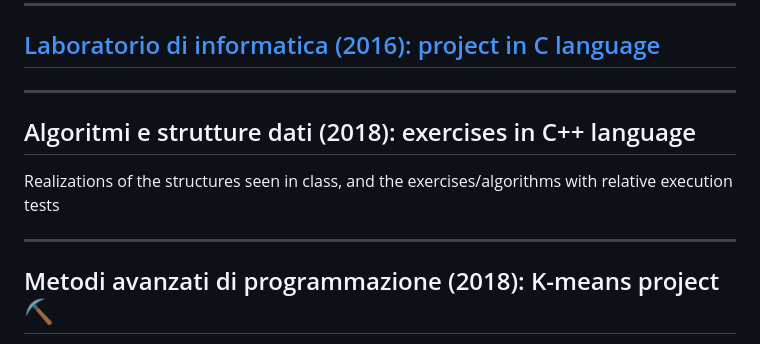
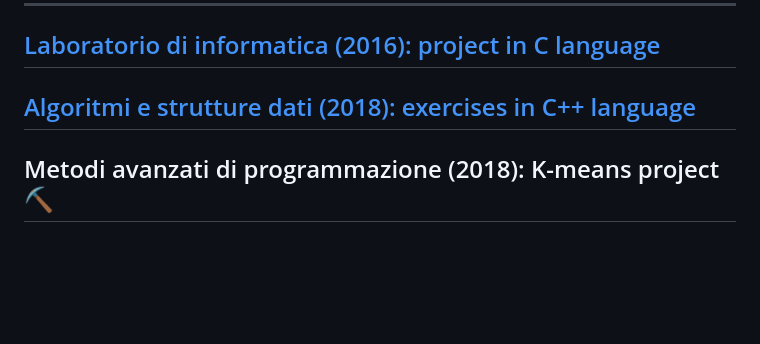
Before and after one commit to ningia92/uniba, a Markdown page: README.md, the part around the change. Rendered like a GitHub page; blank space fills up the shorter version.

```diff
--- a/README.md
+++ b/README.md
@@ -8,12 +8,7 @@ The codes and files are divided by course.
 
 ## [Laboratorio di informatica (2016): project in C language](https://github.com/ningia92/uniba/tree/main/Laboratorio%20di%20informatica%20(2016))
 
-------------------------------------------------------------------------
-
-## Algoritmi e strutture dati (2018): exercises in C++ language
-Realizations of the structures seen in class, and the exercises/algorithms with relative execution tests
-
-------------------------------------------------------------------------
+## [Algoritmi e strutture dati (2018): exercises in C++ language](https://github.com/ningia92/uniba/tree/main/Algoritmi%20e%20strutture%20dati%20(2018))
 
 ## Metodi avanzati di programmazione (2018): K-means project :pick:
 Client-server system called 'K-Means". The server includes data mining capabilities for discovering data clusters. The client is a Java applet that allows you to take advantage of the remote discovery service and displays the knowledge (cluster) discovered.
```
